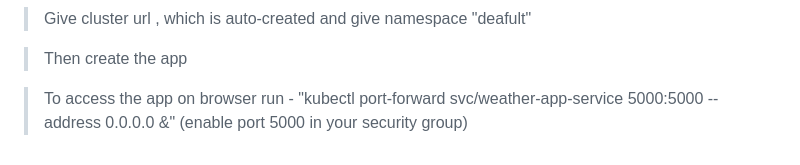
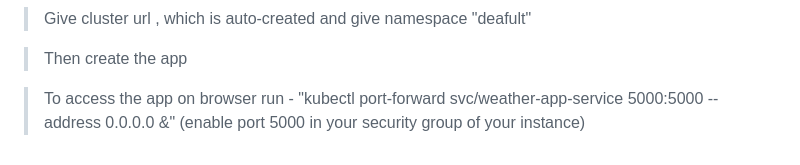
Before and after one commit to kadamvignesh/weather-app, a Markdown page: README.md, the part around the change. Drawn GitHub-style.

```diff
--- a/README.md
+++ b/README.md
@@ -92,4 +92,4 @@ You can install aws cli with the following cmds :
 
    > Then create the app
 
-   > To access the app on browser run - "kubectl port-forward svc/weather-app-service 5000:5000 --address 0.0.0.0 &" (enable port 5000 in your security group)
+   > To access the app on browser run - "kubectl port-forward svc/weather-app-service 5000:5000 --address 0.0.0.0 &" (enable port 5000 in your security group of your instance)
```
